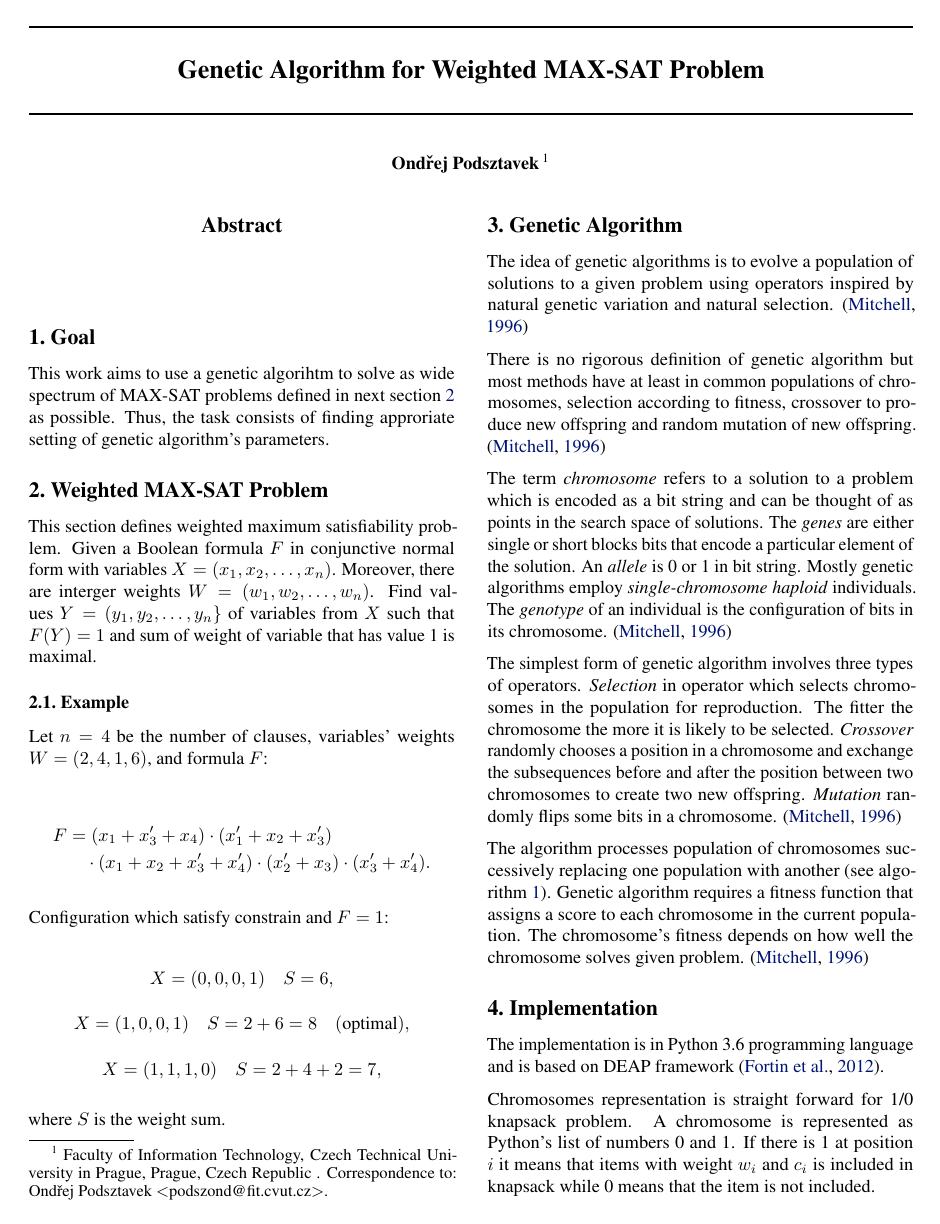
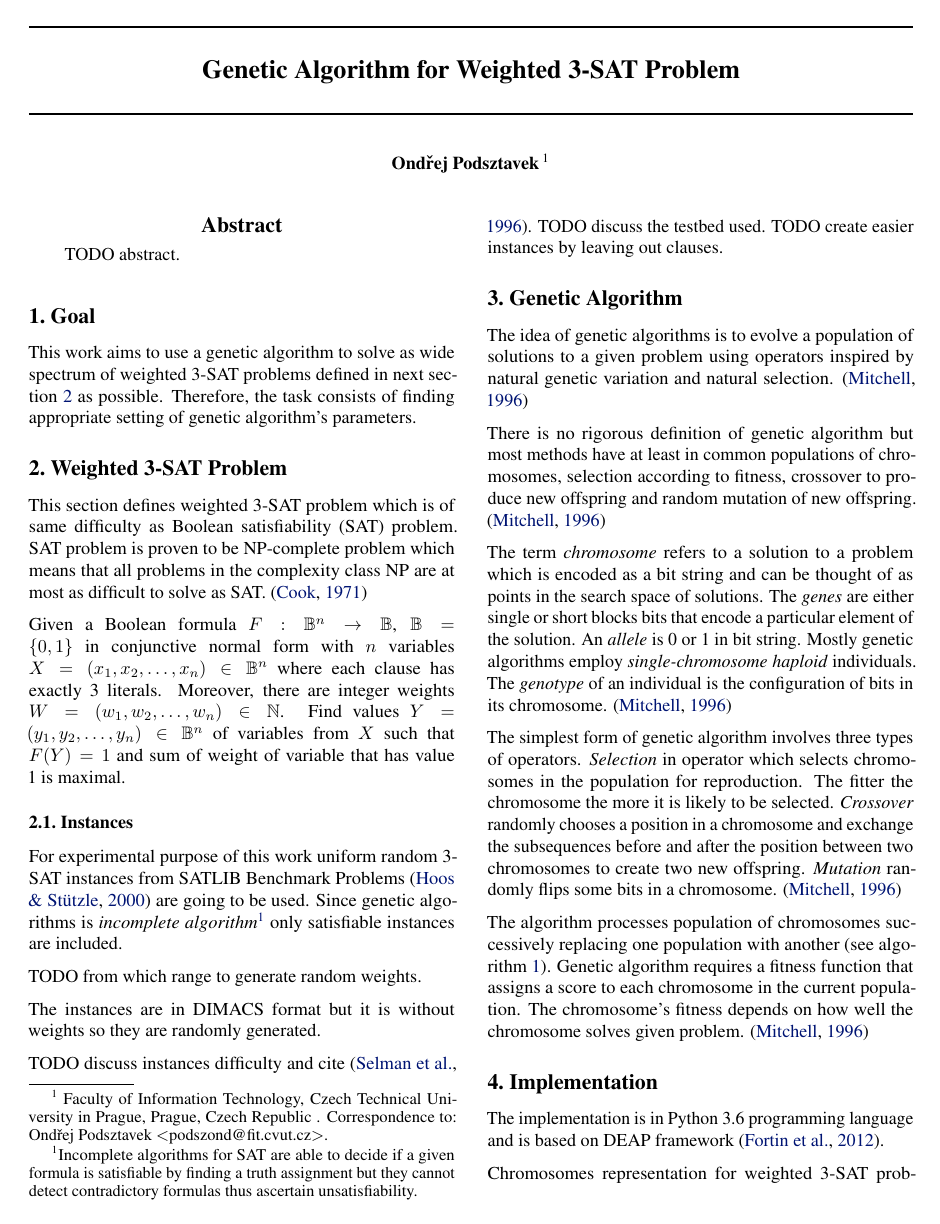
Before and after one commit to podondra/genetic-algorithm, a LaTeX paper (sat-report/sat-report.tex): page 1 of 2. Compiled offline with pdfLaTeX.

Commit message:
Add more problem spec

```diff
--- a/sat-report/sat-report.tex
+++ b/sat-report/sat-report.tex
@@ -6,6 +6,7 @@
 \usepackage{subfigure}
 \usepackage{booktabs} % for professional tables
 \usepackage{amsmath}
+\usepackage{amsfonts}
 
 % hyperref makes hyperlinks in the resulting PDF.
 % If your build breaks (sometimes temporarily if a hyperlink spans a page)
@@ -29,7 +30,7 @@
 \begin{document}
 
 \twocolumn[
-\icmltitle{Genetic Algorithm for Weighted MAX-SAT Problem}
+\icmltitle{Genetic Algorithm for Weighted 3-SAT Problem}
 
 % It is OKAY to include author information, even for blind
 % submissions: the style file will automatically remove it for you
@@ -77,44 +78,53 @@
 %\printAffiliationsAndNotice{\icmlEqualContribution} % otherwise use the standard text.
 
 \begin{abstract}
+TODO abstract.
 \end{abstract}
 
 \section{Goal}
 
-This work aims to use a genetic algorihtm to solve as wide spectrum of
-MAX-SAT problems defined in next section~\ref{problem} as possible.
-Thus, the task consists of finding approriate setting of genetic
+This work aims to use a genetic algorithm to solve as wide spectrum of
+weighted 3-SAT problems defined in next section~\ref{problem} as possible.
+Therefore, the task consists of finding appropriate setting of genetic
 algorithm's parameters.
 
-\section{Weighted MAX-SAT Problem}
+\section{Weighted 3-SAT Problem}
 \label{problem}
 
-This section defines weighted maximum satisfiability problem.
-Given a Boolean formula $F$ in conjunctive normal form
-with variables $X = (x_1, x_2, \dots, x_n)$.
-Moreover, there are interger weights $W = (w_1, w_2, \dots, w_n)$.
-Find values $Y = (y_1, y_2, \dots, y_n\}$ of variables from $X$
+This section defines weighted 3-SAT problem which is of same difficulty
+as Boolean satisfiability (SAT) problem.
+SAT problem is proven to be NP-complete problem
+which means that all problems in the complexity class NP are at most
+as difficult to solve as SAT.~\cite{cook1971}
+
+Given a Boolean formula $F: \mathbb{B}^n \to \mathbb{B}$,
+$\mathbb{B} = \{0, 1\}$ in conjunctive normal form with $n$ variables
+$X = (x_1, x_2, \dots, x_n) \in \mathbb{B}^n$
+where each clause has exactly 3 literals.
+Moreover, there are integer weights
+$W = (w_1, w_2, \dots, w_n) \in \mathbb{N}$.
+Find values $Y = (y_1, y_2, \dots, y_n) \in \mathbb{B}^n$ of variables from $X$
 such that $F(Y) = 1$
 and sum of weight of variable that has value 1 is maximal.
 
-\subsection{Example}
+\subsection{Instances}
 
-Let $n = 4$ be the number of clauses,
-variables' weights $W = (2, 4, 1, 6)$, and formula $F$:
+For experimental purpose of this work uniform random 3-SAT instances
+from SATLIB Benchmark Problems~\cite{hoos2000} are going to be used.
+Since genetic algorithms is \textit{incomplete algorithm}\footnote{Incomplete
+algorithms for SAT are able to decide if a given formula is satisfiable by
+finding a truth assignment
+but they cannot detect contradictory formulas thus ascertain unsatisfiability.}
+only satisfiable instances are included.
 
-\begin{align}
-F &= (x_1 + x_3' + x_4) \cdot (x_1' + x_2 + x_3') \nonumber \\
-&\quad \cdot (x_1 + x_2 + x_3' + x_4') \cdot (x_2' + x_3)
-\cdot (x_3' + x_4'). \nonumber
-\end{align}
+TODO from which range to generate random weights.
 
-Configuration which satisfy constrain and $F = 1$:
+The instances are in DIMACS format but it is without weights
+so they are randomly generated.
 
-$$X = (0, 0, 0, 1) \quad S = 6,$$
-$$X = (1, 0, 0, 1) \quad S = 2 + 6 = 8 \quad (\text{optimal}),$$
-$$X = (1, 1, 1, 0) \quad S = 2 + 4 + 2 = 7,$$
-
-where $S$ is the weight sum.
+TODO discuss instances difficulty and cite~\cite{selman1996}.
+TODO discuss the testbed used.
+TODO create easier instances by leaving out clauses.
 
 \section{Genetic Algorithm}
 
@@ -179,7 +189,6 @@ problem.
 The implementation is in Python 3.6 programming language
 and is based on DEAP framework~\cite{fortin2012}.
 
-Chromosomes representation is straight forward for 1/0 knapsack problem.
-A chromosome is represented as Python's list of numbers 0 and 1.
-If there is 1 at position $i$ it means that items with weight $w_i$ and $c_i$
-is included in knapsack while 0 means that the item is not included.
+Chromosomes representation for weighted 3-SAT problem is straight forward.
+A chromosome is represented as Python's list of $n$ numbers 0 or 1.
+If there is 1 resp. 0 at position $i$ it means that $x_i$ is set to 1 resp. 0.
```
Also changed, not shown: sat-report/sat-report.bib (+77 -0 lines), sat-report/sat-report.tex (45 more changed lines).
